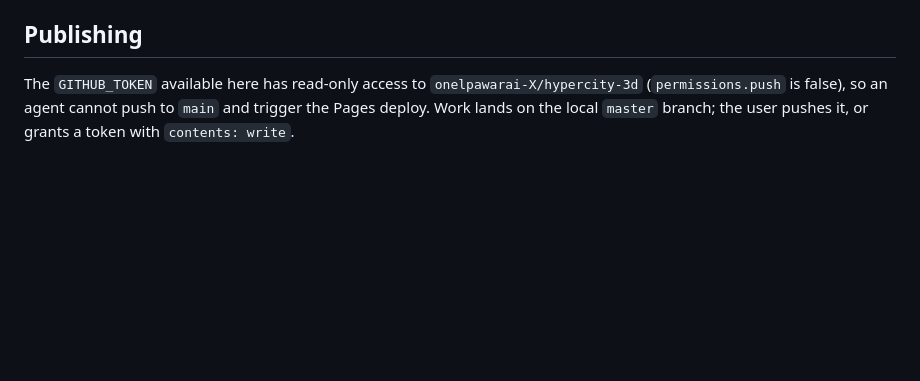
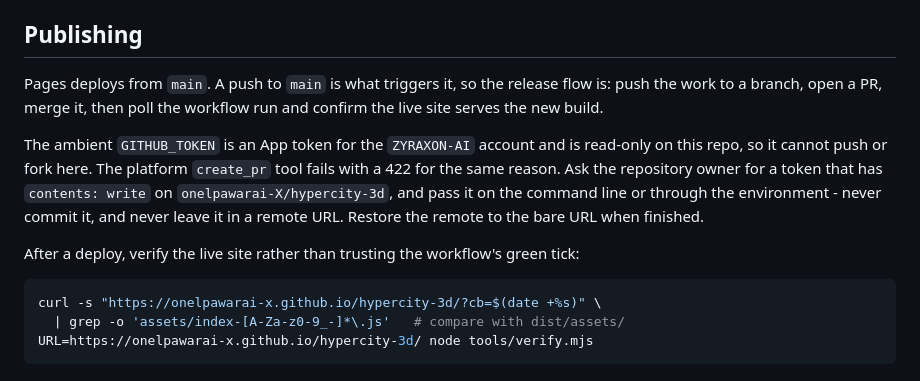
Before and after one commit to onelpawarai-X/hypercity-3d, a Markdown page: AGENTS.md, the part around the change. Drawn GitHub-style; blank space fills up the shorter version.

Commit message:
docs: correct the publishing notes now that a writable token was used

````diff
--- a/AGENTS.md
+++ b/AGENTS.md
@@ -123,7 +123,22 @@ match the reply. The `make` command therefore returns `{ env, agentId }`.
 
 ## Publishing
 
-The `GITHUB_TOKEN` available here has read-only access to
-`onelpawarai-X/hypercity-3d` (`permissions.push` is false), so an agent cannot
-push to `main` and trigger the Pages deploy. Work lands on the local `master`
-branch; the user pushes it, or grants a token with `contents: write`.
+Pages deploys from `main`. A push to `main` is what triggers it, so the release
+flow is: push the work to a branch, open a PR, merge it, then poll the workflow
+run and confirm the live site serves the new build.
+
+The ambient `GITHUB_TOKEN` is an App token for the `ZYRAXON-AI` account and is
+read-only on this repo, so it cannot push or fork here. The platform `create_pr`
+tool fails with a 422 for the same reason. Ask the repository owner for a token
+that has `contents: write` on `onelpawarai-X/hypercity-3d`, and pass it on the
+command line or through the environment - never commit it, and never leave it in
+a remote URL. Restore the remote to the bare URL when finished.
+
+After a deploy, verify the live site rather than trusting the workflow's green
+tick:
+
+```bash
+curl -s "https://onelpawarai-x.github.io/hypercity-3d/?cb=$(date +%s)" \
+  | grep -o 'assets/index-[A-Za-z0-9_-]*\.js'   # compare with dist/assets/
+URL=https://onelpawarai-x.github.io/hypercity-3d/ node tools/verify.mjs
+```
````
